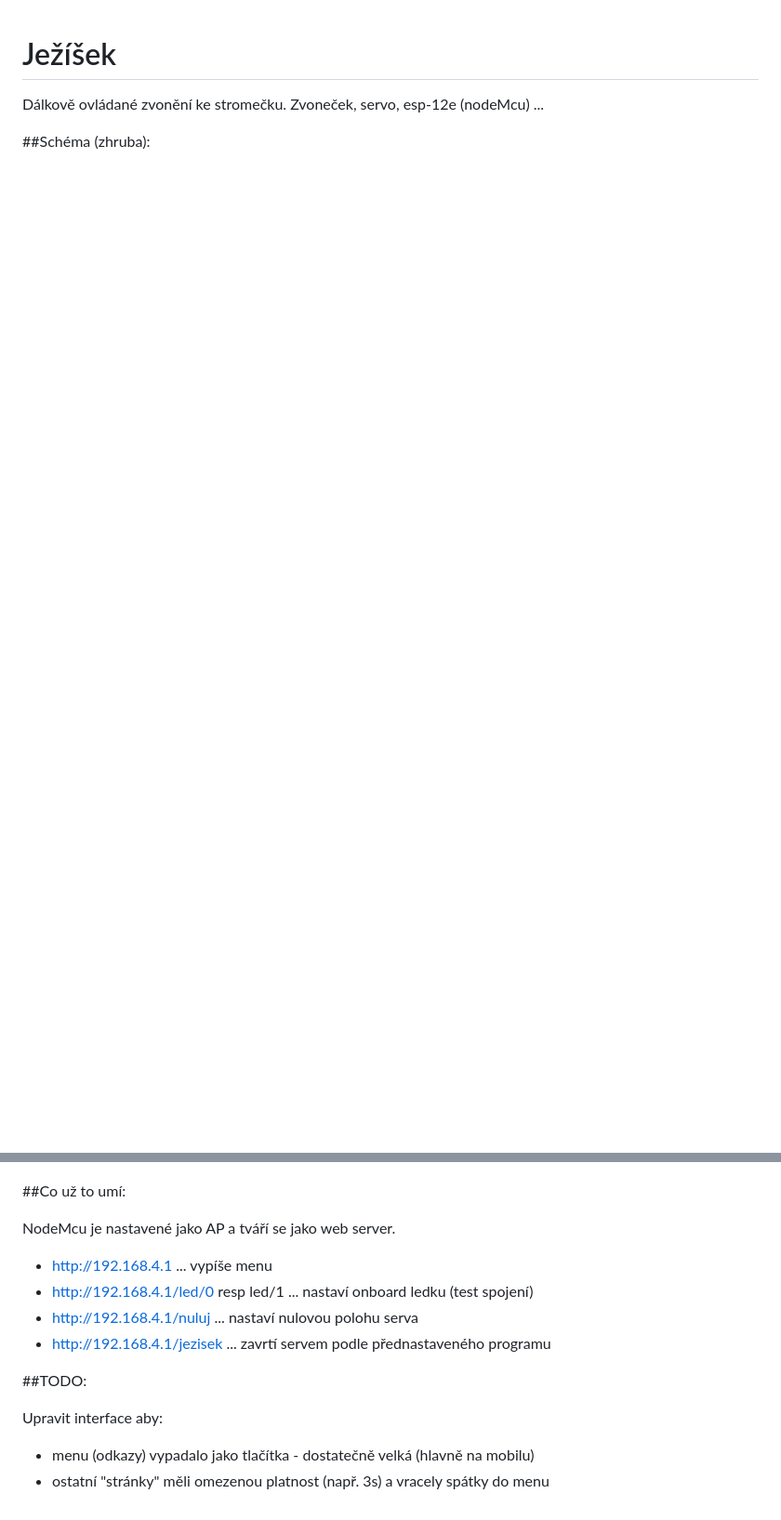
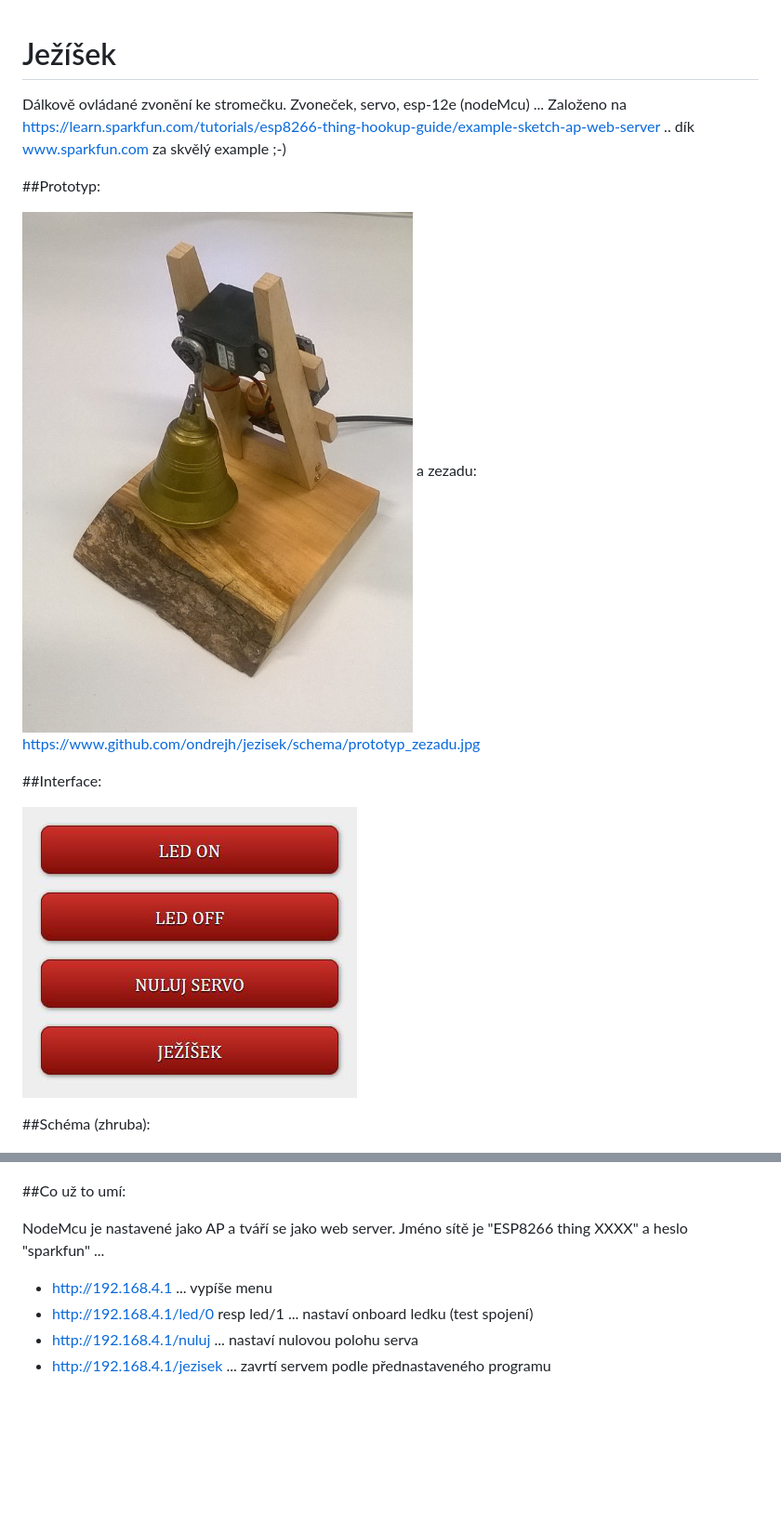
Before and after one commit to ondrejh/jezisek, a Markdown page: README.md, 2 parts joined by grey strips. Shown: that part at 93% size. Drawn GitHub-style; pictures changed too: schema/interface.jpg (added), schema/prototyp_zepredu.jpg (added); blank space fills up the shorter version.

Commit message:
some more docu

```diff
--- a/README.md
+++ b/README.md
@@ -1,6 +1,16 @@
 # Ježíšek
 
 Dálkově ovládané zvonění ke stromečku. Zvoneček, servo, esp-12e (nodeMcu) ...
+Založeno na https://learn.sparkfun.com/tutorials/esp8266-thing-hookup-guide/example-sketch-ap-web-server .. dík www.sparkfun.com za skvělý example ;-)
+
+##Prototyp:
+
+![Prototyp zepredu](/schema/prototyp_zepredu.jpg)
+a zezadu: https://www.github.com/ondrejh/jezisek/schema/prototyp_zezadu.jpg
+
+##Interface:
+
+![Vzhled webového rozhraní](/schema/interface.jpg)
 
 ##Schéma (zhruba):
 
@@ -9,14 +19,9 @@ Dálkově ovládané zvonění ke stromečku. Zvoneček, servo, esp-12e (nodeMcu
 ##Co už to umí:
 
 NodeMcu je nastavené jako AP a tváří se jako web server.
+Jméno sítě je "ESP8266 thing XXXX" a heslo "sparkfun" ...
+
 * http://192.168.4.1 ... vypíše menu
 * http://192.168.4.1/led/0 resp led/1 ... nastaví onboard ledku (test spojení)
 * http://192.168.4.1/nuluj ... nastaví nulovou polohu serva
 * http://192.168.4.1/jezisek ... zavrtí servem podle přednastaveného programu
-
-
-##TODO:
-
-Upravit interface aby:
-* menu (odkazy) vypadalo jako tlačítka - dostatečně velká (hlavně na mobilu)
-* ostatní "stránky" měli omezenou platnost (např. 3s) a vracely spátky do menu
```
Also changed, not shown: schema/prototyp_zezadu.jpg (added), schema/schema.png.
